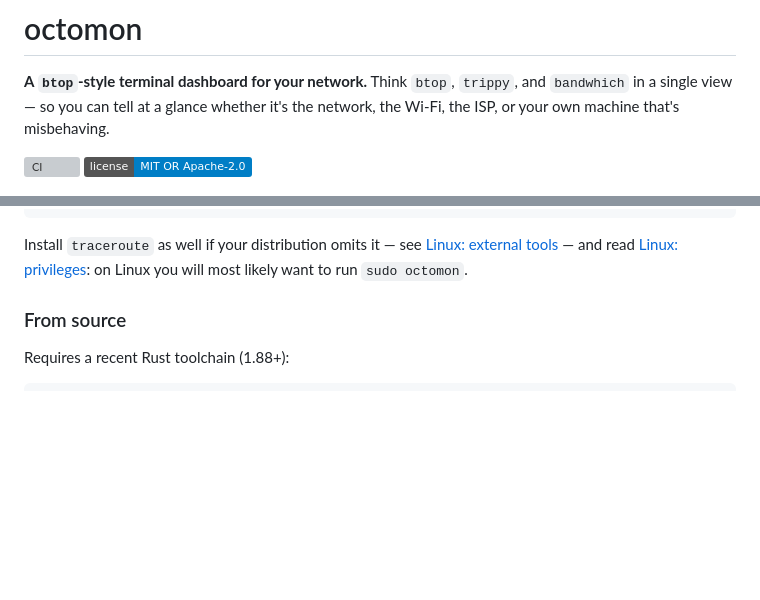
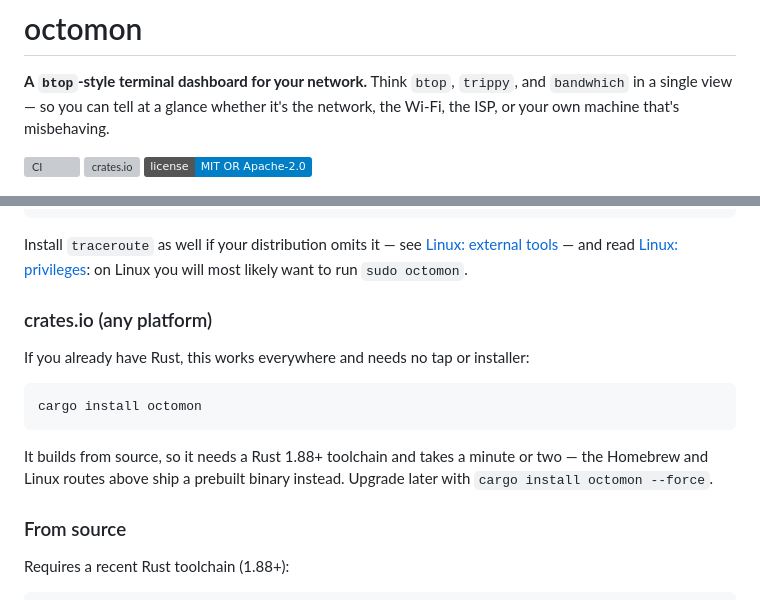
Before and after one commit to securitypedant/octomon, a Markdown page: README.md, 2 parts joined by grey strips. Rendered like a GitHub page; badges without logos; blank space fills up the shorter version; grey boxes are pictures that could not be loaded.

Commit message:
README: add the crates.io badge and cargo install route
octomon 0.3.0 is published, so `cargo install octomon` is a third install path
alongside Homebrew and the prebuilt Linux binaries. Flagged as building from
source, since that is the meaningful difference from the other two.

````diff
--- a/README.md
+++ b/README.md
@@ -5,6 +5,7 @@
 network, the Wi-Fi, the ISP, or your own machine that's misbehaving.
 
 [![CI](https://github.com/securitypedant/octomon/actions/workflows/ci.yml/badge.svg)](https://github.com/securitypedant/octomon/actions/workflows/ci.yml)
+[![crates.io](https://img.shields.io/crates/v/octomon.svg)](https://crates.io/crates/octomon)
 [![License: MIT OR Apache-2.0](https://img.shields.io/badge/license-MIT%20OR%20Apache--2.0-blue.svg)](#license)
 
 ![octomon screenshot](https://raw.githubusercontent.com/securitypedant/octomon/main/screenshot.png)
@@ -163,6 +164,18 @@ Install `traceroute` as well if your distribution omits it — see
 [Linux: external tools](#linux-external-tools) — and read
 [Linux: privileges](#linux-privileges): on Linux you will most likely want to
 run `sudo octomon`.
+
+### crates.io (any platform)
+
+If you already have Rust, this works everywhere and needs no tap or installer:
+
+```sh
+cargo install octomon
+```
+
+It builds from source, so it needs a Rust 1.88+ toolchain and takes a minute or
+two — the Homebrew and Linux routes above ship a prebuilt binary instead.
+Upgrade later with `cargo install octomon --force`.
 
 ### From source
 
````
